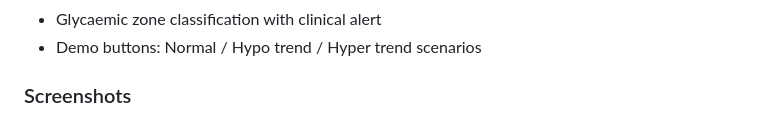
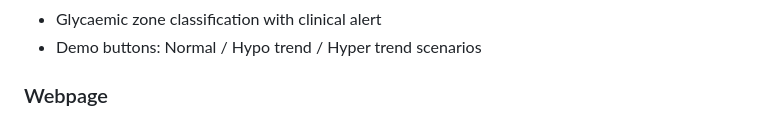
Before and after one commit to eepsitavaishnavi/Blood-Glucose-Prediction-Using-Bayesian-Neural-Network, a Markdown page: README.md, the part around the change. GitHub-like rendering.

```diff
--- a/README.md
+++ b/README.md
@@ -148,7 +148,7 @@ An interactive clinical web app built with **Flask + HTML/CSS/JavaScript**.
 - Glycaemic zone classification with clinical alert
 - Demo buttons: Normal / Hypo trend / Hyper trend scenarios
 
-### Screenshots
+### Webpage
 
 
 
```
